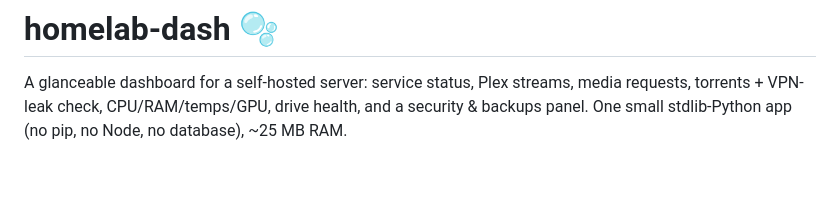
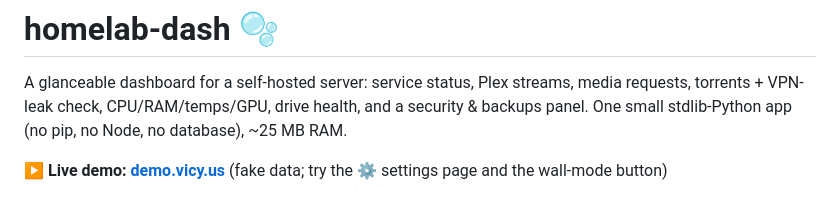
Before and after one commit to CoreXI7/fishbowl, a Markdown page: README.md, the part around the change. Rendered like a GitHub page; blank space fills up the shorter version.

Commit message:
README: link the live demo
Co-Authored-By: Claude Opus 5.5 <noreply@anthropic.com>

```diff
--- a/README.md
+++ b/README.md
@@ -3,6 +3,8 @@
 A glanceable dashboard for a self-hosted server: service status, Plex streams, media requests,
 torrents + VPN-leak check, CPU/RAM/temps/GPU, drive health, and a security & backups panel.
 One small stdlib-Python app (no pip, no Node, no database), ~25 MB RAM.
+
+**▶ Live demo: [demo.vicy.us](https://demo.vicy.us)** (fake data; try the ⚙ settings page and the wall-mode button)
 
 ![wall mode, dark](docs/screenshot-wall-dark.png)
 
```
